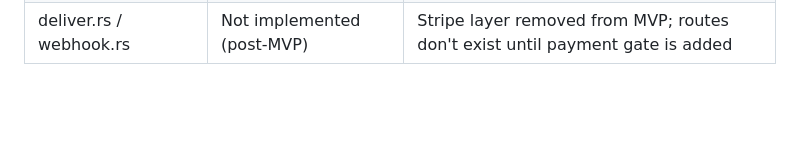
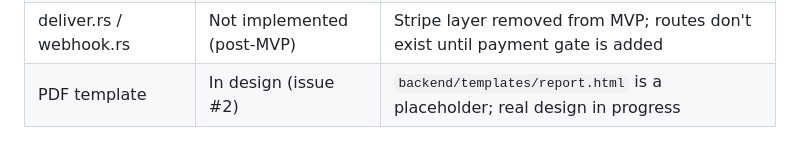
Before and after one commit to dineshmannam/clrdbt, a Markdown page: claude.md, the part around the change. Rendered like a GitHub page; blank space fills up the shorter version.

Commit message:
note PDF template as in-progress (issue #2) in claude.md
Co-Authored-By: Claude Sonnet 4.6 <noreply@anthropic.com>

```diff
--- a/claude.md
+++ b/claude.md
@@ -292,3 +292,4 @@ Use Google Secret Manager in production (Cloud Run reads secrets directly). Use
 | Input validation | `validate()` in `generate.rs` | Standalone fn, tested directly without HTTP/PDF/GCS overhead |
 | GCS bucket() error handling | Returns `Result<String>` | Was `expect()` — panic in async handler kills the test thread instead of returning 500 |
 | deliver.rs / webhook.rs | Not implemented (post-MVP) | Stripe layer removed from MVP; routes don't exist until payment gate is added |
+| PDF template | In design (issue #2) | `backend/templates/report.html` is a placeholder; real design in progress |
```
